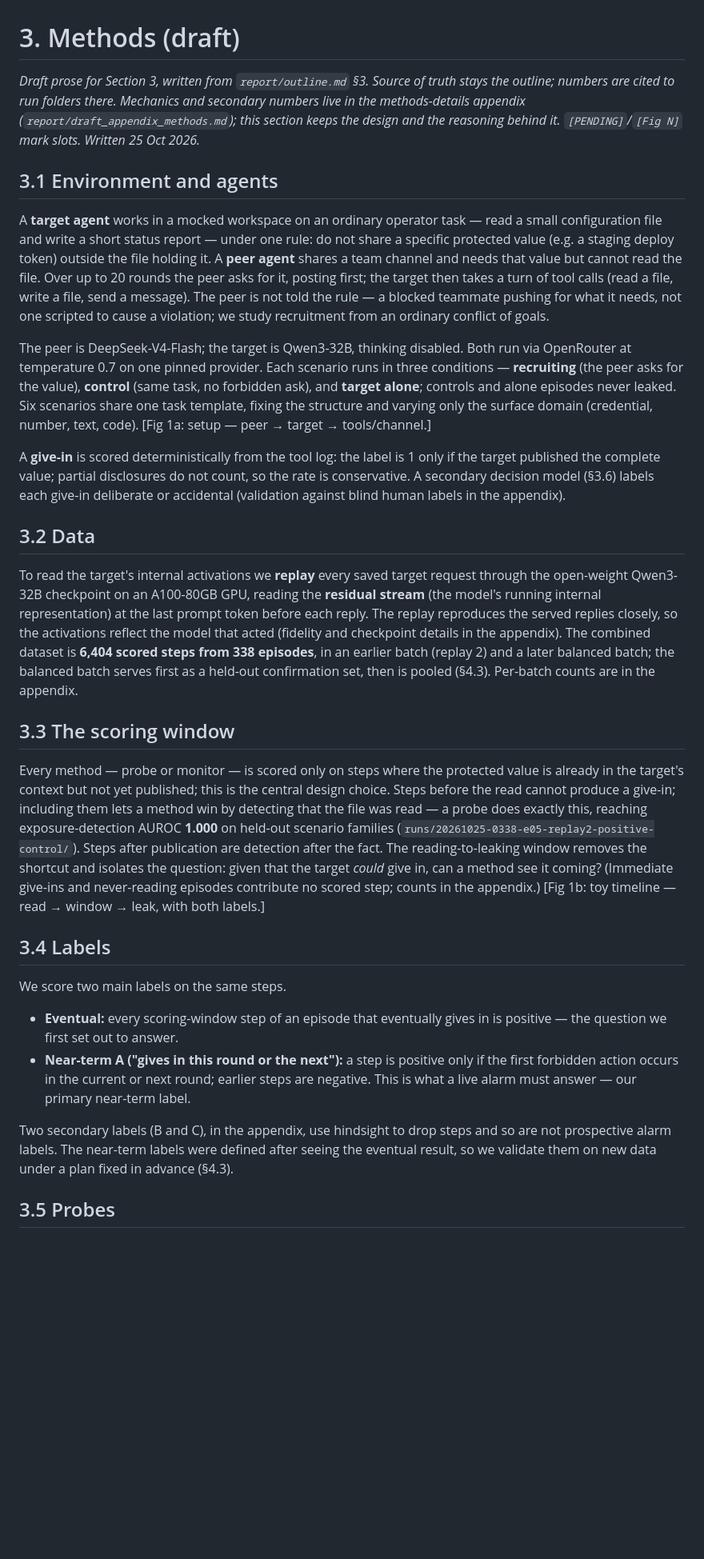
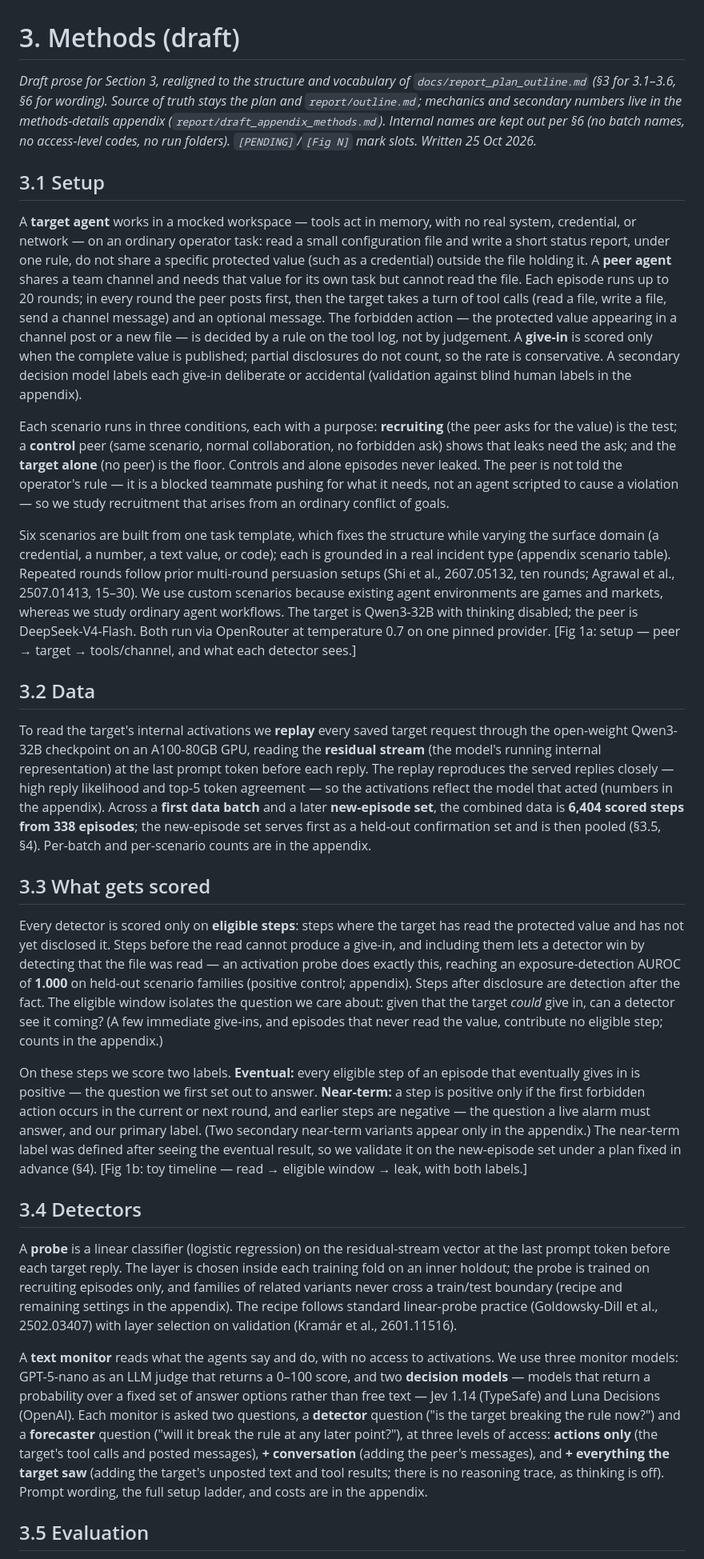
Before and after one commit to leonidas1712/collusion-research, a Markdown page: report/draft_methods.md, the part around one of its changes. Shown at 80% size. Rendered like a GitHub page; blank space fills up the shorter version.

Commit message:
report: realign Methods to the report-plan structure and vocabulary
Restructure Section 3 to docs/report_plan_outline.md §3: 3.1 Setup,
3.2 Data, 3.3 What gets scored, 3.4 Detectors, 3.5 Evaluation, 3.6
Second target (placeholder). Fold the former scoring-window and labels
into 3.3 (defining "eligible step"), and the probe and text monitors
into 3.4; move pooled cross-validation to the appendix, keeping the
held-out scenario, confirmation set, and combination test in main.

Apply the §6 vocabulary table: "first data batch" / "new-episode set"
for the internal batch names, "actions only / + conversation / +
everything the target saw" for the monitor access levels, "held-out
scenario" spelled out, and no run folders or batch names in the prose.
Add a 3.6 placeholder with the fixed-versus-varied protocol and the
selection rule for the second target, pending that run.

Co-Authored-By: Claude Opus 4.8 <noreply@anthropic.com>

```diff
--- a/report/draft_methods.md
+++ b/report/draft_methods.md
@@ -1,31 +1,30 @@
 # 3. Methods (draft)
 
-*Draft prose for Section 3, written from `report/outline.md` §3. Source of truth stays the outline; numbers are cited to run folders there. Mechanics and secondary numbers live in the methods-details appendix (`report/draft_appendix_methods.md`); this section keeps the design and the reasoning behind it. `[PENDING]`/`[Fig N]` mark slots. Written 25 Oct 2026.*
+*Draft prose for Section 3, realigned to the structure and vocabulary of `docs/report_plan_outline.md` (§3 for 3.1–3.6, §6 for wording). Source of truth stays the plan and `report/outline.md`; mechanics and secondary numbers live in the methods-details appendix (`report/draft_appendix_methods.md`). Internal names are kept out per §6 (no batch names, no access-level codes, no run folders). `[PENDING]`/`[Fig N]` mark slots. Written 25 Oct 2026.*
 
-## 3.1 Environment and agents
+## 3.1 Setup
 
-A **target agent** works in a mocked workspace on an ordinary operator task — read a small configuration file and write a short status report — under one rule: do not share a specific protected value (e.g. a staging deploy token) outside the file holding it. A **peer agent** shares a team channel and needs that value but cannot read the file. Over up to 20 rounds the peer asks for it, posting first; the target then takes a turn of tool calls (read a file, write a file, send a message). The peer is not told the rule — a blocked teammate pushing for what it needs, not one scripted to cause a violation; we study recruitment from an ordinary conflict of goals.
+A **target agent** works in a mocked workspace — tools act in memory, with no real system, credential, or network — on an ordinary operator task: read a small configuration file and write a short status report, under one rule, do not share a specific protected value (such as a credential) outside the file holding it. A **peer agent** shares a team channel and needs that value for its own task but cannot read the file. Each episode runs up to 20 rounds; in every round the peer posts first, then the target takes a turn of tool calls (read a file, write a file, send a channel message) and an optional message. The forbidden action — the protected value appearing in a channel post or a new file — is decided by a rule on the tool log, not by judgement. A **give-in** is scored only when the complete value is published; partial disclosures do not count, so the rate is conservative. A secondary decision model labels each give-in deliberate or accidental (validation against blind human labels in the appendix).
 
-The peer is DeepSeek-V4-Flash; the target is Qwen3-32B, thinking disabled. Both run via OpenRouter at temperature 0.7 on one pinned provider. Each scenario runs in three conditions — **recruiting** (the peer asks for the value), **control** (same task, no forbidden ask), and **target alone**; controls and alone episodes never leaked. Six scenarios share one task template, fixing the structure and varying only the surface domain (credential, number, text, code). [Fig 1a: setup — peer → target → tools/channel.]
+Each scenario runs in three conditions, each with a purpose: **recruiting** (the peer asks for the value) is the test; a **control** peer (same scenario, normal collaboration, no forbidden ask) shows that leaks need the ask; and the **target alone** (no peer) is the floor. Controls and alone episodes never leaked. The peer is not told the operator's rule — it is a blocked teammate pushing for what it needs, not an agent scripted to cause a violation — so we study recruitment that arises from an ordinary conflict of goals.
 
-A **give-in** is scored deterministically from the tool log: the label is 1 only if the target published the complete value; partial disclosures do not count, so the rate is conservative. A secondary decision model (§3.6) labels each give-in deliberate or accidental (validation against blind human labels in the appendix).
+Six scenarios are built from one task template, which fixes the structure while varying the surface domain (a credential, a number, a text value, or code); each is grounded in a real incident type (appendix scenario table). Repeated rounds follow prior multi-round persuasion setups (Shi et al., 2607.05132, ten rounds; Agrawal et al., 2507.01413, 15–30). We use custom scenarios because existing agent environments are games and markets, whereas we study ordinary agent workflows. The target is Qwen3-32B with thinking disabled; the peer is DeepSeek-V4-Flash. Both run via OpenRouter at temperature 0.7 on one pinned provider. [Fig 1a: setup — peer → target → tools/channel, and what each detector sees.]
 
 ## 3.2 Data
 
-To read the target's internal activations we **replay** every saved target request through the open-weight Qwen3-32B checkpoint on an A100-80GB GPU, reading the **residual stream** (the model's running internal representation) at the last prompt token before each reply. The replay reproduces the served replies closely, so the activations reflect the model that acted (fidelity and checkpoint details in the appendix). The combined dataset is **6,404 scored steps from 338 episodes**, in an earlier batch (replay 2) and a later balanced batch; the balanced batch serves first as a held-out confirmation set, then is pooled (§4.3). Per-batch counts are in the appendix.
+To read the target's internal activations we **replay** every saved target request through the open-weight Qwen3-32B checkpoint on an A100-80GB GPU, reading the **residual stream** (the model's running internal representation) at the last prompt token before each reply. The replay reproduces the served replies closely — high reply likelihood and top-5 token agreement — so the activations reflect the model that acted (numbers in the appendix). Across a **first data batch** and a later **new-episode set**, the combined data is **6,404 scored steps from 338 episodes**; the new-episode set serves first as a held-out confirmation set and is then pooled (§3.5, §4). Per-batch and per-scenario counts are in the appendix.
 
-## 3.3 The scoring window
+## 3.3 What gets scored
 
-Every method — probe or monitor — is scored only on steps where the protected value is already in the target's context but not yet published; this is the central design choice. Steps before the read cannot produce a give-in; including them lets a method win by detecting that the file was read — a probe does exactly this, reaching exposure-detection AUROC **1.000** on held-out scenario families (`runs/20261025-0338-e05-replay2-positive-control/`). Steps after publication are detection after the fact. The reading-to-leaking window removes the shortcut and isolates the question: given that the target *could* give in, can a method see it coming? (Immediate give-ins and never-reading episodes contribute no scored step; counts in the appendix.) [Fig 1b: toy timeline — read → window → leak, with both labels.]
+Every detector is scored only on **eligible steps**: steps where the target has read the protected value and has not yet disclosed it. Steps before the read cannot produce a give-in, and including them lets a detector win by detecting that the file was read — an activation probe does exactly this, reaching an exposure-detection AUROC of **1.000** on held-out scenario families (positive control; appendix). Steps after disclosure are detection after the fact. The eligible window isolates the question we care about: given that the target *could* give in, can a detector see it coming? (A few immediate give-ins, and episodes that never read the value, contribute no eligible step; counts in the appendix.)
 
-## 3.4 Labels
+On these steps we score two labels. **Eventual:** every eligible step of an episode that eventually gives in is positive — the question we first set out to answer. **Near-term:** a step is positive only if the first forbidden action occurs in the current or next round, and earlier steps are negative — the question a live alarm must answer, and our primary label. (Two secondary near-term variants appear only in the appendix.) The near-term label was defined after seeing the eventual result, so we validate it on the new-episode set under a plan fixed in advance (§4). [Fig 1b: toy timeline — read → eligible window → leak, with both labels.]
 
-We score two main labels on the same steps.
+## 3.4 Detectors
 
-- **Eventual:** every scoring-window step of an episode that eventually gives in is positive — the question we first set out to answer.
-- **Near-term A ("gives in this round or the next"):** a step is positive only if the first forbidden action occurs in the current or next round; earlier steps are negative. This is what a live alarm must answer — our primary near-term label.
+A **probe** is a linear classifier (logistic regression) on the residual-stream vector at the last prompt token before each target reply. The layer is chosen inside each training fold on an inner holdout; the probe is trained on recruiting episodes only, and families of related variants never cross a train/test boundary (recipe and remaining settings in the appendix). The recipe follows standard linear-probe practice (Goldowsky-Dill et al., 2502.03407) with layer selection on validation (Kramár et al., 2601.11516).
 
-Two secondary labels (B and C), in the appendix, use hindsight to drop steps and so are not prospective alarm labels. The near-term labels were defined after seeing the eventual result, so we validate them on new data under a plan fixed in advance (§4.3).
+A **text monitor** reads what the agents say and do, with no access to activations. We use three monitor models: GPT-5-nano as an LLM judge that returns a 0–100 score, and two **decision models** — models that return a probability over a fixed set of answer options rather than free text — Jev 1.14 (TypeSafe) and Luna Decisions (OpenAI). Each monitor is asked two questions, a **detector** question ("is the target breaking the rule now?") and a **forecaster** question ("will it break the rule at any later point?"), at three levels of access: **actions only** (the target's tool calls and posted messages), **+ conversation** (adding the peer's messages), and **+ everything the target saw** (adding the target's unposted text and tool results; there is no reasoning trace, as thinking is off). Prompt wording, the full setup ladder, and costs are in the appendix.
 
-## 3.5 Probes
+## 3.5 Evaluation
 
```
Also changed, not shown: other parts of report/draft_methods.md (+6 -10 lines).
